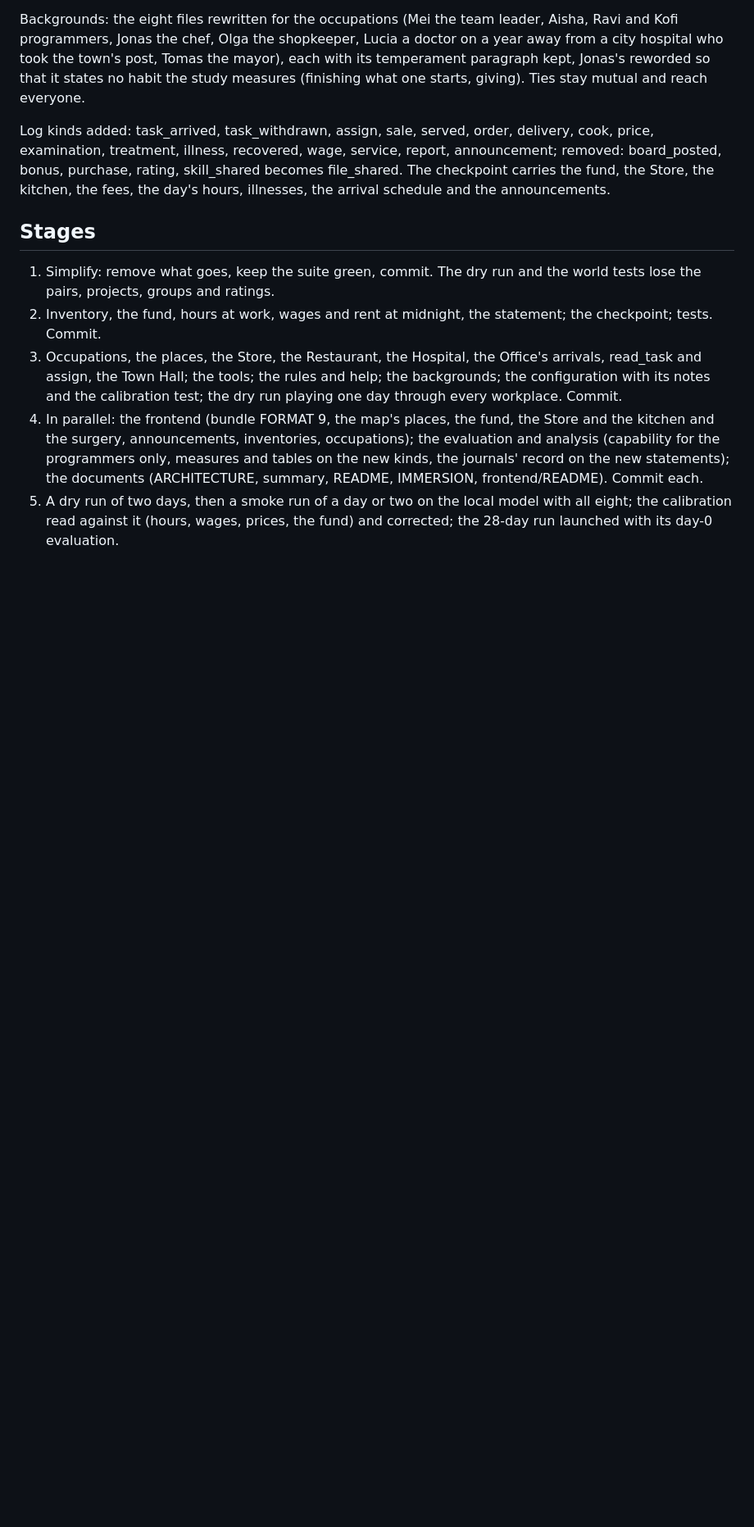
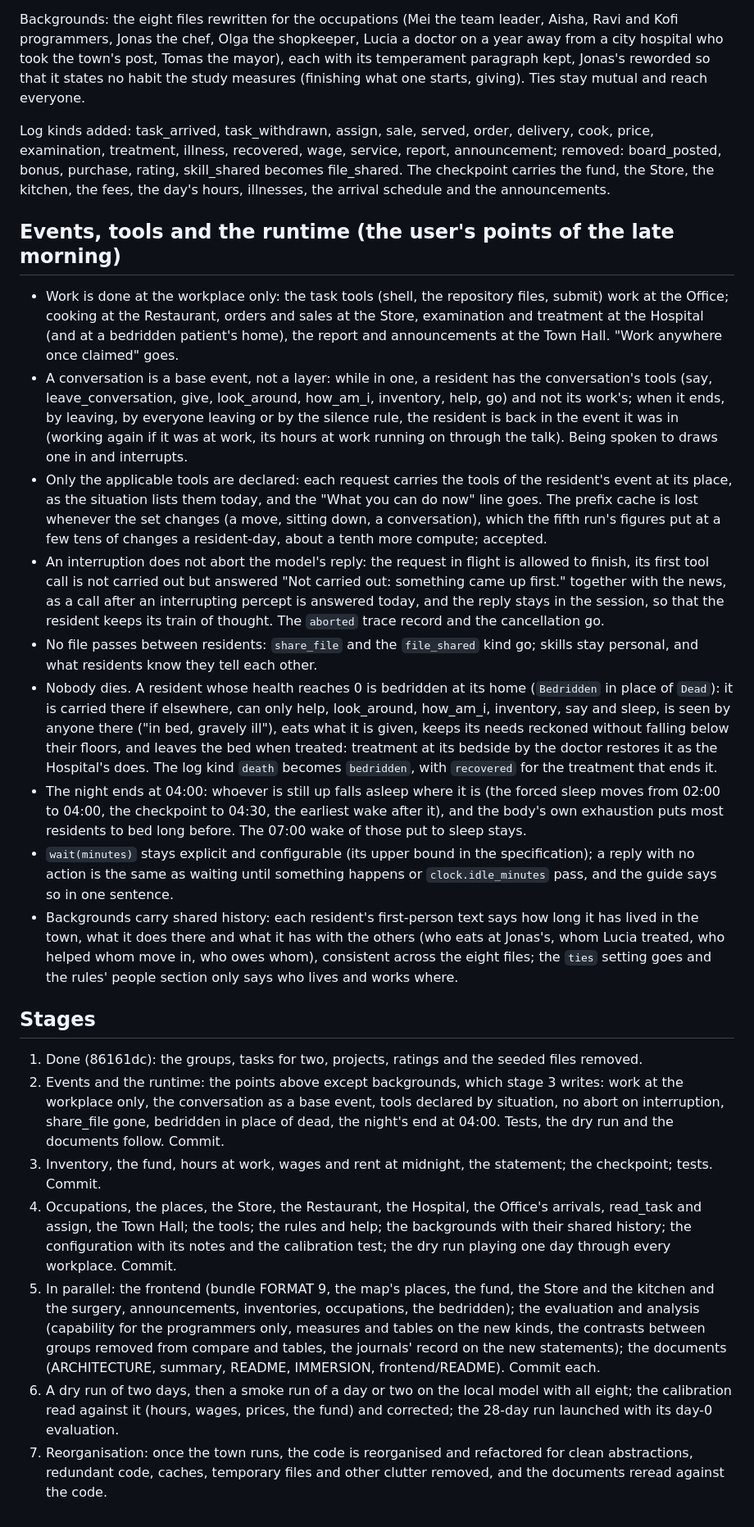
Before and after one commit to leozippon/socio-evo, a Markdown page: docs/reviews/REDESIGN_2026-10-28.md, the part around the change. Shown at 82% size. GitHub-like rendering; blank space fills up the shorter version.

```diff
--- a/docs/reviews/REDESIGN_2026-10-28.md
+++ b/docs/reviews/REDESIGN_2026-10-28.md
@@ -67,10 +67,24 @@ Backgrounds: the eight files rewritten for the occupations (Mei the team leader,
 
 Log kinds added: task_arrived, task_withdrawn, assign, sale, served, order, delivery, cook, price, examination, treatment, illness, recovered, wage, service, report, announcement; removed: board_posted, bonus, purchase, rating, skill_shared becomes file_shared. The checkpoint carries the fund, the Store, the kitchen, the fees, the day's hours, illnesses, the arrival schedule and the announcements.
 
+## Events, tools and the runtime (the user's points of the late morning)
+
+- Work is done at the workplace only: the task tools (shell, the repository files, submit) work at the Office; cooking at the Restaurant, orders and sales at the Store, examination and treatment at the Hospital (and at a bedridden patient's home), the report and announcements at the Town Hall. "Work anywhere once claimed" goes.
+- A conversation is a base event, not a layer: while in one, a resident has the conversation's tools (say, leave_conversation, give, look_around, how_am_i, inventory, help, go) and not its work's; when it ends, by leaving, by everyone leaving or by the silence rule, the resident is back in the event it was in (working again if it was at work, its hours at work running on through the talk). Being spoken to draws one in and interrupts.
+- Only the applicable tools are declared: each request carries the tools of the resident's event at its place, as the situation lists them today, and the "What you can do now" line goes. The prefix cache is lost whenever the set changes (a move, sitting down, a conversation), which the fifth run's figures put at a few tens of changes a resident-day, about a tenth more compute; accepted.
+- An interruption does not abort the model's reply: the request in flight is allowed to finish, its first tool call is not carried out but answered "Not carried out: something came up first." together with the news, as a call after an interrupting percept is answered today, and the reply stays in the session, so that the resident keeps its train of thought. The `aborted` trace record and the cancellation go.
+- No file passes between residents: `share_file` and the `file_shared` kind go; skills stay personal, and what residents know they tell each other.
+- Nobody dies. A resident whose health reaches 0 is bedridden at its home (`Bedridden` in place of `Dead`): it is carried there if elsewhere, can only help, look_around, how_am_i, inventory, say and sleep, is seen by anyone there ("in bed, gravely ill"), eats what it is given, keeps its needs reckoned without falling below their floors, and leaves the bed when treated: treatment at its bedside by the doctor restores it as the Hospital's does. The log kind `death` becomes `bedridden`, with `recovered` for the treatment that ends it.
+- The night ends at 04:00: whoever is still up falls asleep where it is (the forced sleep moves from 02:00 to 04:00, the checkpoint to 04:30, the earliest wake after it), and the body's own exhaustion puts most residents to bed long before. The 07:00 wake of those put to sleep stays.
+- `wait(minutes)` stays explicit and configurable (its upper bound in the specification); a reply with no action is the same as waiting until something happens or `clock.idle_minutes` pass, and the guide says so in one sentence.
+- Backgrounds carry shared history: each resident's first-person text says how long it has lived in the town, what it does there and what it has with the others (who eats at Jonas's, whom Lucia treated, who helped whom move in, who owes whom), consistent across the eight files; the `ties` setting goes and the rules' people section only says who lives and works where.
+
 ## Stages
 
-1. Simplify: remove what goes, keep the suite green, commit. The dry run and the world tests lose the pairs, projects, groups and ratings.
-2. Inventory, the fund, hours at work, wages and rent at midnight, the statement; the checkpoint; tests. Commit.
-3. Occupations, the places, the Store, the Restaurant, the Hospital, the Office's arrivals, read_task and assign, the Town Hall; the tools; the rules and help; the backgrounds; the configuration with its notes and the calibration test; the dry run playing one day through every workplace. Commit.
-4. In parallel: the frontend (bundle FORMAT 9, the map's places, the fund, the Store and the kitchen and the surgery, announcements, inventories, occupations); the evaluation and analysis (capability for the programmers only, measures and tables on the new kinds, the journals' record on the new statements); the documents (ARCHITECTURE, summary, README, IMMERSION, frontend/README). Commit each.
-5. A dry run of two days, then a smoke run of a day or two on the local model with all eight; the calibration read against it (hours, wages, prices, the fund) and corrected; the 28-day run launched with its day-0 evaluation.
+1. Done (86161dc): the groups, tasks for two, projects, ratings and the seeded files removed.
+2. Events and the runtime: the points above except backgrounds, which stage 3 writes: work at the workplace only, the conversation as a base event, tools declared by situation, no abort on interruption, share_file gone, bedridden in place of dead, the night's end at 04:00. Tests, the dry run and the documents follow. Commit.
+3. Inventory, the fund, hours at work, wages and rent at midnight, the statement; the checkpoint; tests. Commit.
+4. Occupations, the places, the Store, the Restaurant, the Hospital, the Office's arrivals, read_task and assign, the Town Hall; the tools; the rules and help; the backgrounds with their shared history; the configuration with its notes and the calibration test; the dry run playing one day through every workplace. Commit.
+5. In parallel: the frontend (bundle FORMAT 9, the map's places, the fund, the Store and the kitchen and the surgery, announcements, inventories, occupations, the bedridden); the evaluation and analysis (capability for the programmers only, measures and tables on the new kinds, the contrasts between groups removed from compare and tables, the journals' record on the new statements); the documents (ARCHITECTURE, summary, README, IMMERSION, frontend/README). Commit each.
+6. A dry run of two days, then a smoke run of a day or two on the local model with all eight; the calibration read against it (hours, wages, prices, the fund) and corrected; the 28-day run launched with its day-0 evaluation.
+7. Reorganisation: once the town runs, the code is reorganised and refactored for clean abstractions, redundant code, caches, temporary files and other clutter removed, and the documents reread against the code.
```
Also changed, not shown: docs/experimental-design.md (+14 -12 lines).
